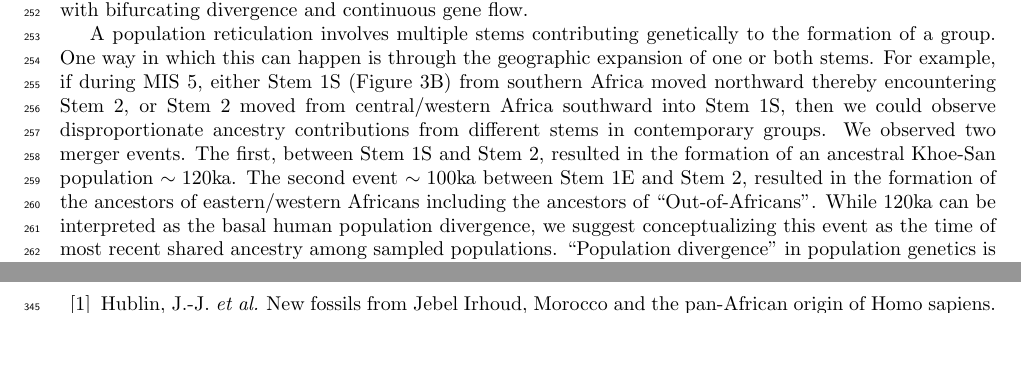
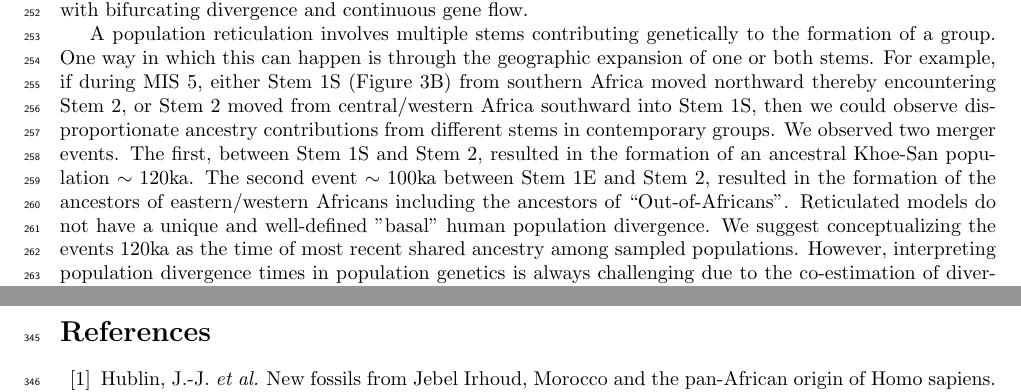
Before and after one commit to apragsdale/african-structure-paper, a LaTeX paper (paper.tex): two parts of pages 10 and 11 of 14 before the commit and two parts of pages 10 and 12 of 14 after it, joined at a grey line, cut so that both start at the same text, the shorter picture padded with empty space. Compiled offline with pdfLaTeX.

Commit message:
basal population split

```diff
--- a/paper.tex
+++ b/paper.tex
@@ -645,10 +645,12 @@ $\sim100$ka between Stem 1E and Stem 2, resulted in the formation of the
 ancestors of eastern/western Africans including the ancestors of
 ``Out-of-Africans''.
 % The following sentence may need clarification
-While $120$ka can be interpreted as the basal human population divergence,
-we suggest conceptualizing this event as the time of most recent
+Reticulated models do not have a unique and
+well-defined "basal" human population divergence.
+We suggest conceptualizing the events $120$ka as the time of most recent
 shared ancestry among sampled populations.
-``Population divergence'' in population genetics is a complex concept due
+However, interpreting population divergence times in population genetics is
+always challenging due
 to the co-estimation of divergence time and subsequent migration;
 methods assuming clean vs reticulated splits can infer different split dates
 (Figure~\ref{fig:supp-rccr-data} and Figure~\ref{fig:supp-IM-misspecification}).
```
